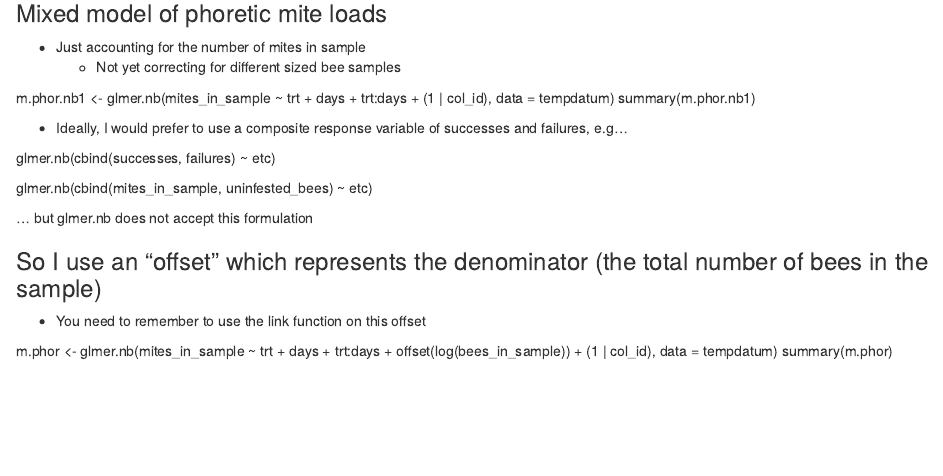
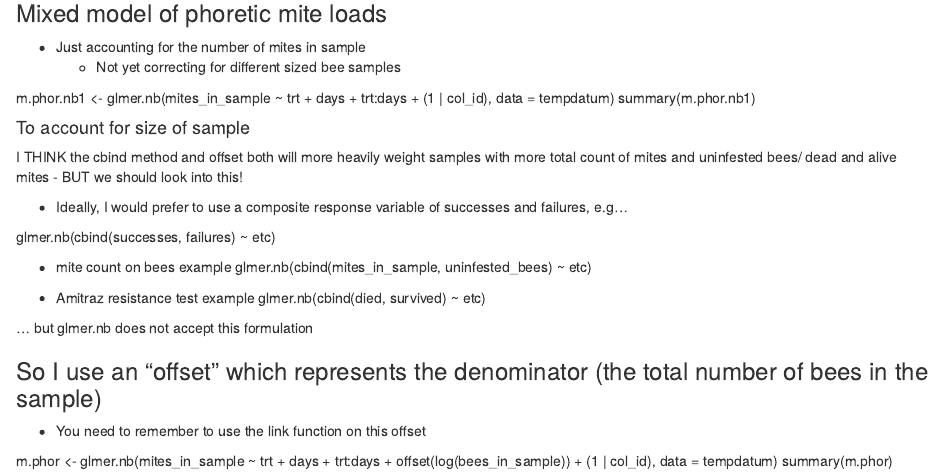
Before and after one commit to DanAurell/Sharing-methods, an R Markdown document (Statistical modeling examples.Rmd): the page in a window 1100 px wide, from 1920 px down. Rendered offline with R 4.5, knitr and Pandoc, with nearby package versions.

Commit message:
update with a question

```diff
--- a/Statistical modeling examples.Rmd
+++ b/Statistical modeling examples.Rmd
@@ -100,13 +100,27 @@ m.phor.nb1 <- glmer.nb(mites_in_sample ~
                    data = tempdatum)
 summary(m.phor.nb1)
 
+
+#### To account for size of sample
+
+I THINK the cbind method and offset both will more heavily weight samples with more total count of mites and uninfested bees/ dead and alive mites
+- BUT we should look into this!
+
 - Ideally, I would prefer to use a composite response variable of successes and failures, e.g...
 
 glmer.nb(cbind(successes, failures) ~
         etc)
 
+- mite count on bees example
 glmer.nb(cbind(mites_in_sample, uninfested_bees) ~
         etc)
+
+- Amitraz resistance test example
+glmer.nb(cbind(died, survived) ~
+        etc)
+
+
+
 
 ... but glmer.nb does not accept this formulation
 
```
